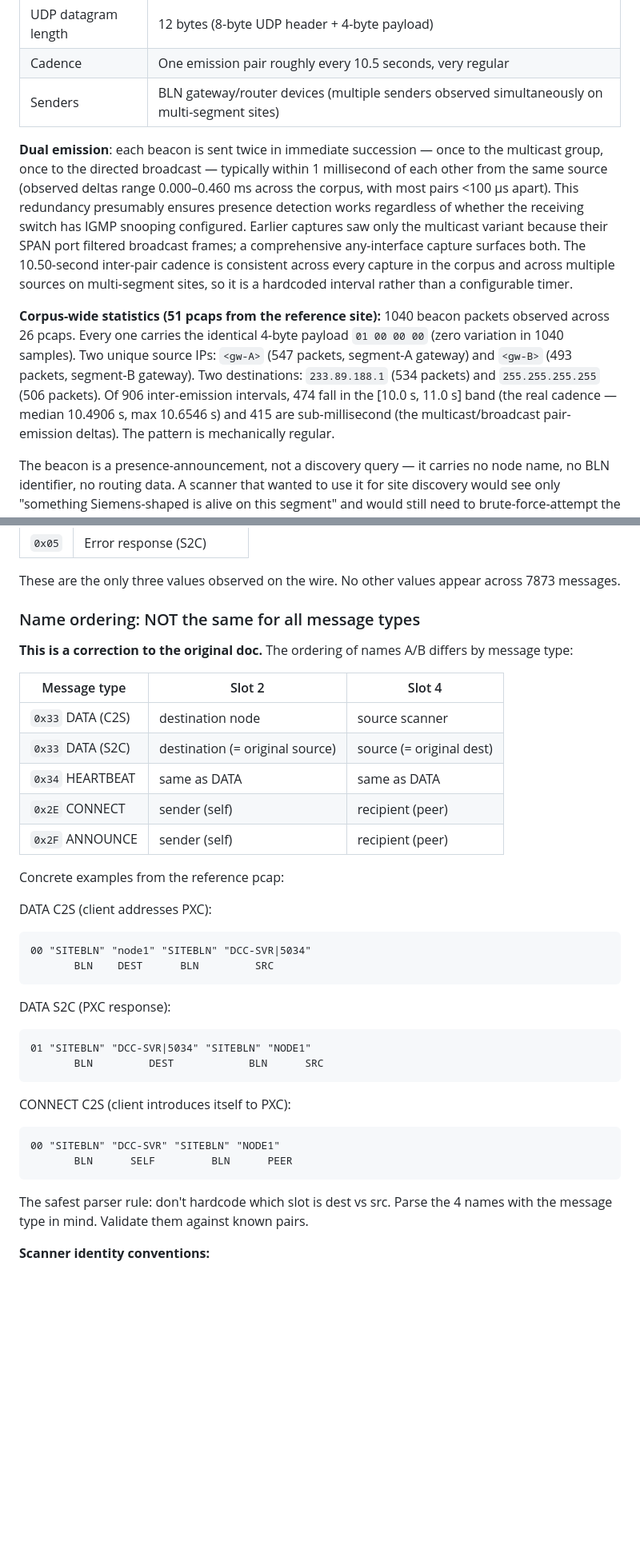
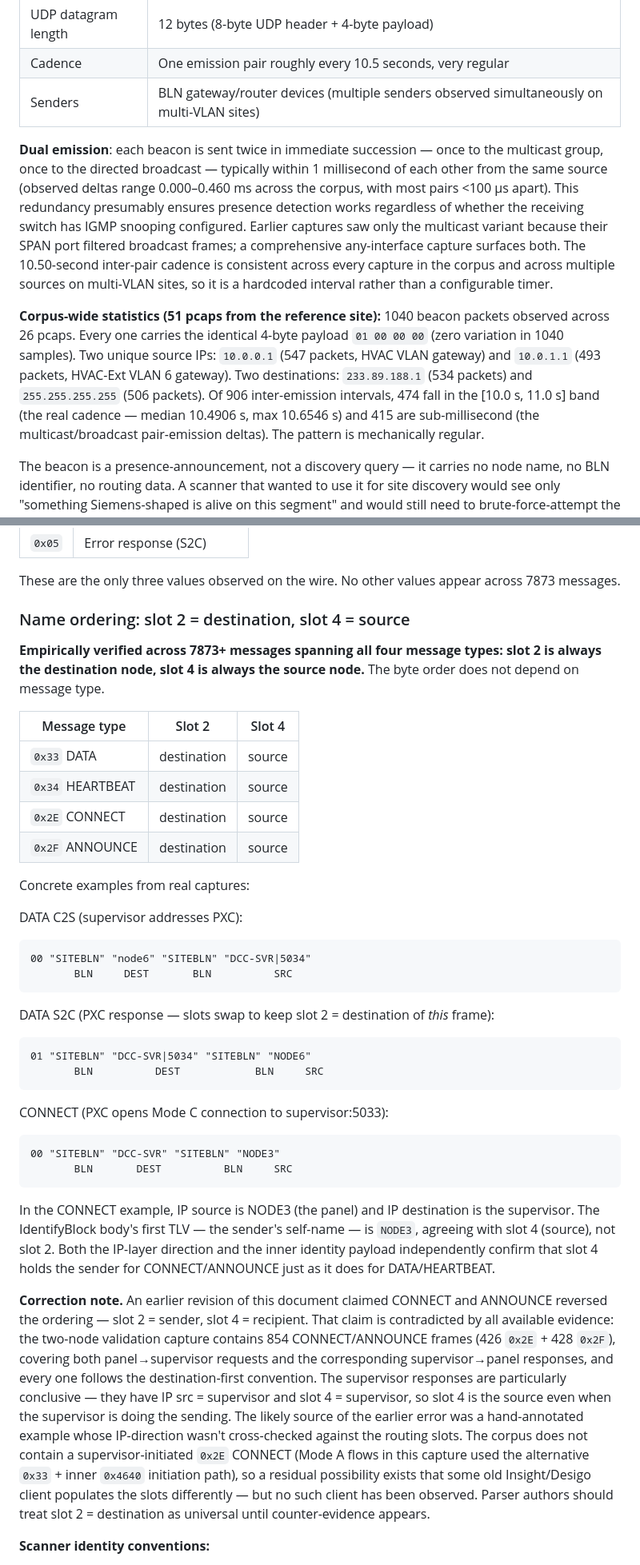
Before and after one commit to jamesccupps/jamesccupps.github.io, a Markdown page: PROTOCOL.md, 2 parts joined by grey strips. Shown at 80% size. GitHub-like rendering; blank space fills up the shorter version.

````diff
--- a/PROTOCOL.md
+++ b/PROTOCOL.md
@@ -60,11 +61,11 @@ Beacon characteristics:
 | Payload | 4 bytes: `01 00 00 00` |
 | UDP datagram length | 12 bytes (8-byte UDP header + 4-byte payload) |
 | Cadence | One emission pair roughly every 10.5 seconds, very regular |
-| Senders | BLN gateway/router devices (multiple senders observed simultaneously on multi-segment sites) |
-
-**Dual emission**: each beacon is sent twice in immediate succession — once to the multicast group, once to the directed broadcast — typically within 1 millisecond of each other from the same source (observed deltas range 0.000–0.460 ms across the corpus, with most pairs <100 µs apart). This redundancy presumably ensures presence detection works regardless of whether the receiving switch has IGMP snooping configured. Earlier captures saw only the multicast variant because their SPAN port filtered broadcast frames; a comprehensive any-interface capture surfaces both. The 10.50-second inter-pair cadence is consistent across every capture in the corpus and across multiple sources on multi-segment sites, so it is a hardcoded interval rather than a configurable timer.
-
-**Corpus-wide statistics (51 pcaps from the reference site):** 1040 beacon packets observed across 26 pcaps. Every one carries the identical 4-byte payload `01 00 00 00` (zero variation in 1040 samples). Two unique source IPs: `<gw-A>` (547 packets, segment-A gateway) and `<gw-B>` (493 packets, segment-B gateway). Two destinations: `233.89.188.1` (534 packets) and `255.255.255.255` (506 packets). Of 906 inter-emission intervals, 474 fall in the [10.0 s, 11.0 s] band (the real cadence — median 10.4906 s, max 10.6546 s) and 415 are sub-millisecond (the multicast/broadcast pair-emission deltas). The pattern is mechanically regular.
+| Senders | BLN gateway/router devices (multiple senders observed simultaneously on multi-VLAN sites) |
+
+**Dual emission**: each beacon is sent twice in immediate succession — once to the multicast group, once to the directed broadcast — typically within 1 millisecond of each other from the same source (observed deltas range 0.000–0.460 ms across the corpus, with most pairs <100 µs apart). This redundancy presumably ensures presence detection works regardless of whether the receiving switch has IGMP snooping configured. Earlier captures saw only the multicast variant because their SPAN port filtered broadcast frames; a comprehensive any-interface capture surfaces both. The 10.50-second inter-pair cadence is consistent across every capture in the corpus and across multiple sources on multi-VLAN sites, so it is a hardcoded interval rather than a configurable timer.
+
+**Corpus-wide statistics (51 pcaps from the reference site):** 1040 beacon packets observed across 26 pcaps. Every one carries the identical 4-byte payload `01 00 00 00` (zero variation in 1040 samples). Two unique source IPs: `10.0.0.1` (547 packets, HVAC VLAN gateway) and `10.0.1.1` (493 packets, HVAC-Ext VLAN 6 gateway). Two destinations: `233.89.188.1` (534 packets) and `255.255.255.255` (506 packets). Of 906 inter-emission intervals, 474 fall in the [10.0 s, 11.0 s] band (the real cadence — median 10.4906 s, max 10.6546 s) and 415 are sub-millisecond (the multicast/broadcast pair-emission deltas). The pattern is mechanically regular.
 
 The beacon is a presence-announcement, not a discovery query — it carries no node name, no BLN identifier, no routing data. A scanner that wanted to use it for site discovery would see only "something Siemens-shaped is alive on this segment" and would still need to brute-force-attempt the TCP handshake to identify specific nodes. The cartesian-attack discovery flow documented later remains the reliable approach.
 
@@ -203,39 +204,40 @@ The direction byte is:
 
 These are the only three values observed on the wire. No other values appear across 7873 messages.
 
-### Name ordering: NOT the same for all message types
-
-**This is a correction to the original doc.** The ordering of names A/B differs by message type:
+### Name ordering: slot 2 = destination, slot 4 = source
+
+**Empirically verified across 7873+ messages spanning all four message types: slot 2 is always the destination node, slot 4 is always the source node.** The byte order does not depend on message type.
 
 | Message type | Slot 2 | Slot 4 |
 |--------------|--------|--------|
-| `0x33` DATA (C2S) | destination node | source scanner |
-| `0x33` DATA (S2C) | destination (= original source) | source (= original dest) |
-| `0x34` HEARTBEAT | same as DATA | same as DATA |
-| `0x2E` CONNECT | sender (self) | recipient (peer) |
-| `0x2F` ANNOUNCE | sender (self) | recipient (peer) |
-
-Concrete examples from the reference pcap:
-
-DATA C2S (client addresses PXC):
-```
-00 "SITEBLN" "node1" "SITEBLN" "DCC-SVR|5034"
-       BLN    DEST      BLN         SRC
-```
-
-DATA S2C (PXC response):
-```
-01 "SITEBLN" "DCC-SVR|5034" "SITEBLN" "NODE1"
-       BLN         DEST            BLN      SRC
-```
-
-CONNECT C2S (client introduces itself to PXC):
-```
-00 "SITEBLN" "DCC-SVR" "SITEBLN" "NODE1"
-       BLN      SELF         BLN      PEER
-```
-
-The safest parser rule: don't hardcode which slot is dest vs src. Parse the 4 names with the message type in mind. Validate them against known pairs.
+| `0x33` DATA | destination | source |
+| `0x34` HEARTBEAT | destination | source |
+| `0x2E` CONNECT | destination | source |
+| `0x2F` ANNOUNCE | destination | source |
+
+Concrete examples from real captures:
+
+DATA C2S (supervisor addresses PXC):
+```
+00 "SITEBLN" "node6" "SITEBLN" "DCC-SVR|5034"
+       BLN     DEST       BLN          SRC
+```
+
+DATA S2C (PXC response — slots swap to keep slot 2 = destination of *this* frame):
+```
+01 "SITEBLN" "DCC-SVR|5034" "SITEBLN" "NODE6"
+       BLN          DEST            BLN     SRC
+```
+
+CONNECT (PXC opens Mode C connection to supervisor:5033):
+```
+00 "SITEBLN" "DCC-SVR" "SITEBLN" "NODE3"
+       BLN       DEST          BLN     SRC
+```
+
+In the CONNECT example, IP source is NODE3 (the panel) and IP destination is the supervisor. The IdentifyBlock body's first TLV — the sender's self-name — is `NODE3`, agreeing with slot 4 (source), not slot 2. Both the IP-layer direction and the inner identity payload independently confirm that slot 4 holds the sender for CONNECT/ANNOUNCE just as it does for DATA/HEARTBEAT.
+
+**Correction note.** An earlier revision of this document claimed CONNECT and ANNOUNCE reversed the ordering — slot 2 = sender, slot 4 = recipient. That claim is contradicted by all available evidence: the two-node validation capture contains 854 CONNECT/ANNOUNCE frames (426 `0x2E` + 428 `0x2F`), covering both panel→supervisor requests and the corresponding supervisor→panel responses, and every one follows the destination-first convention. The supervisor responses are particularly conclusive — they have IP src = supervisor and slot 4 = supervisor, so slot 4 is the source even when the supervisor is doing the sending. The likely source of the earlier error was a hand-annotated example whose IP-direction wasn't cross-checked against the routing slots. The corpus does not contain a supervisor-initiated `0x2E` CONNECT (Mode A flows in this capture used the alternative `0x33` + inner `0x4640` initiation path), so a residual possibility exists that some old Insight/Desigo client populates the slots differently — but no such client has been observed. Parser authors should treat slot 2 = destination as universal until counter-evidence appears.
 
 **Scanner identity conventions:**
 - Desigo CC servers: `<SITE>DCC-SVR|5034`
````
Also changed, not shown: other parts of PROTOCOL.md (+31 -27 lines).
